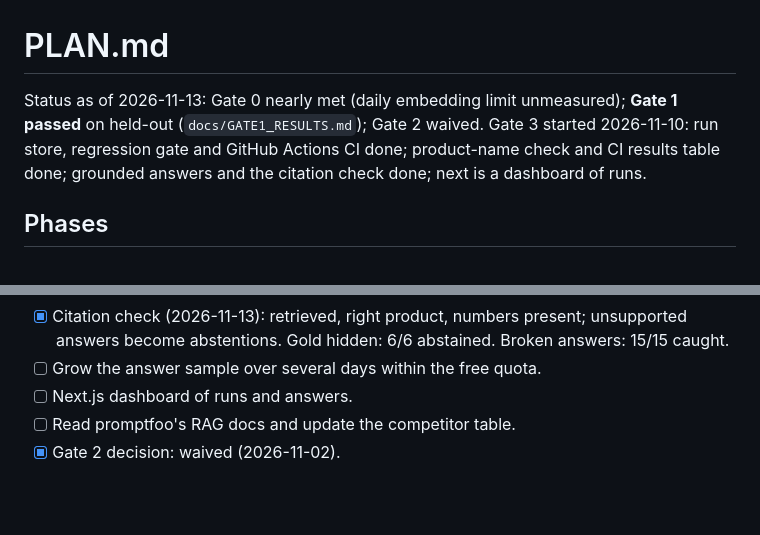
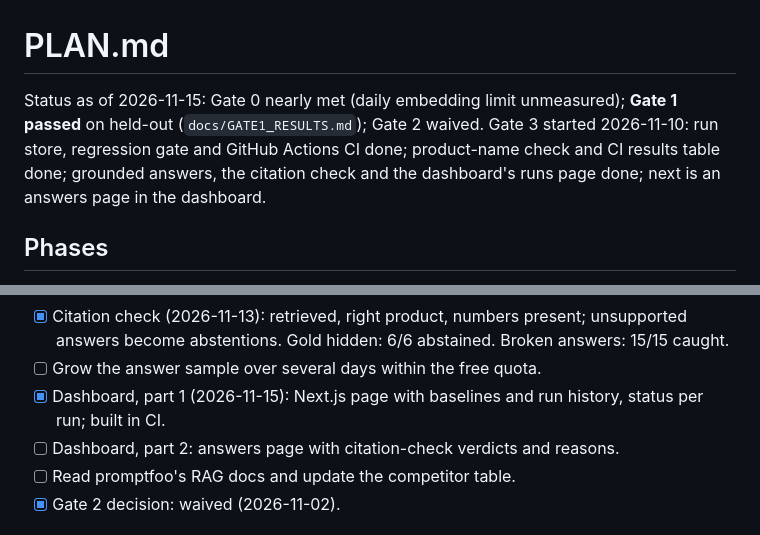
Before and after one commit to CodeAvk/rag-gate, a Markdown page: PLAN.md, 2 parts joined by grey strips. Drawn GitHub-style; blank space fills up the shorter version.

```diff
--- a/PLAN.md
+++ b/PLAN.md
@@ -1,6 +1,6 @@
 # PLAN.md
 
-Status as of 2026-11-13: Gate 0 nearly met (daily embedding limit unmeasured); **Gate 1 passed** on held-out (`docs/GATE1_RESULTS.md`); Gate 2 waived. Gate 3 started 2026-11-10: run store, regression gate and GitHub Actions CI done; product-name check and CI results table done; grounded answers and the citation check done; next is a dashboard of runs.
+Status as of 2026-11-15: Gate 0 nearly met (daily embedding limit unmeasured); **Gate 1 passed** on held-out (`docs/GATE1_RESULTS.md`); Gate 2 waived. Gate 3 started 2026-11-10: run store, regression gate and GitHub Actions CI done; product-name check and CI results table done; grounded answers, the citation check and the dashboard's runs page done; next is an answers page in the dashboard.
 
 ## Phases
 1. **Research**: in progress. See `PRODUCT_RESEARCH.md`.
@@ -35,7 +35,8 @@ Node 22, Fastify or Hono, BullMQ with Redis for jobs, Postgres with pgvector or
 - [x] Grounded answers (2026-11-12): Gemini answers from retrieved passages with citations or abstains; daily cap 15, answer cache; 6-question smoke run 5 correct, 1 abstention, 0 wrong.
 - [x] Citation check (2026-11-13): retrieved, right product, numbers present; unsupported answers become abstentions. Gold hidden: 6/6 abstained. Broken answers: 15/15 caught.
 - [ ] Grow the answer sample over several days within the free quota.
-- [ ] Next.js dashboard of runs and answers.
+- [x] Dashboard, part 1 (2026-11-15): Next.js page with baselines and run history, status per run; built in CI.
+- [ ] Dashboard, part 2: answers page with citation-check verdicts and reasons.
 - [ ] Read promptfoo's RAG docs and update the competitor table.
 - [x] Gate 2 decision: waived (2026-11-02).
 
```
Also changed, not shown: README.md (+13 -2 lines), docs/screenshots/dashboard.png (added), 11 other files.
